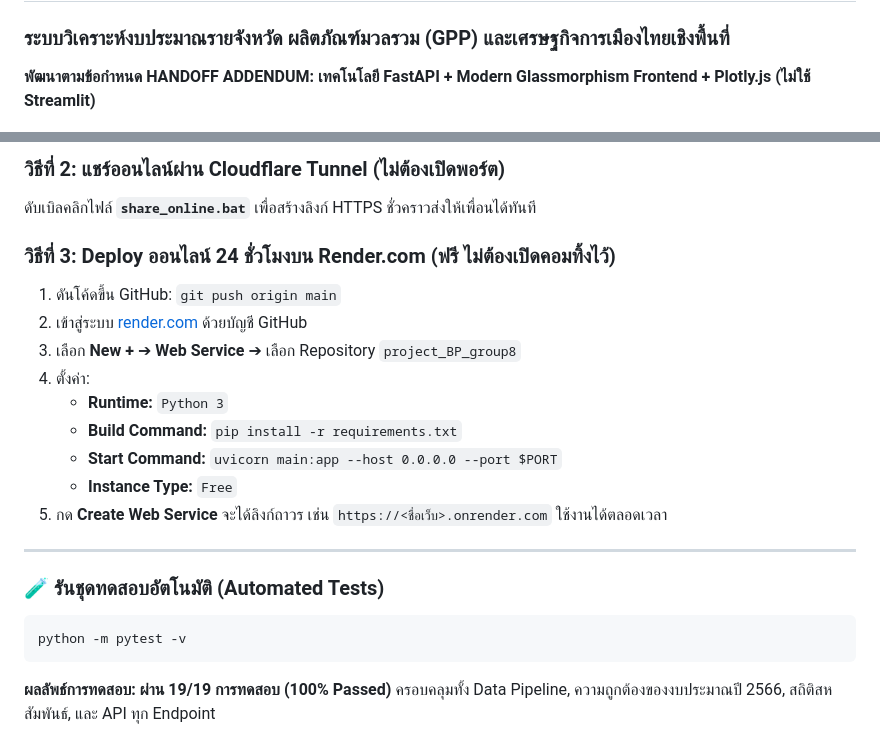
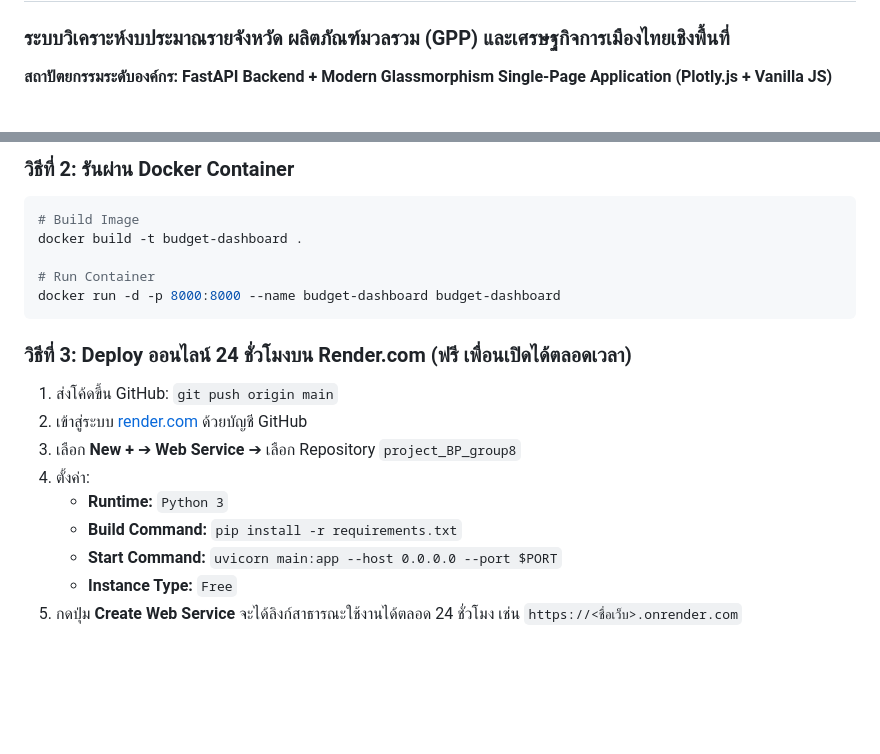
Before and after one commit to niradaa-art/project_BP_group8, a Markdown page: README.md, 2 parts joined by grey strips. Drawn GitHub-style; blank space fills up the shorter version.

````diff
--- a/README.md
+++ b/README.md
@@ -1,6 +1,6 @@
 # Provincial Budget Intelligence Dashboard (Thailand FY 2566)
 ### ระบบวิเคราะห์งบประมาณรายจังหวัด ผลิตภัณฑ์มวลรวม (GPP) และเศรษฐกิจการเมืองไทยเชิงพื้นที่
-**พัฒนาตามข้อกำหนด HANDOFF ADDENDUM: เทคโนโลยี FastAPI + Modern Glassmorphism Frontend + Plotly.js (ไม่ใช้ Streamlit)**
+**สถาปัตยกรรมระดับองค์กร: FastAPI Backend + Modern Glassmorphism Single-Page Application (Plotly.js + Vanilla JS)**
 
 [![Python 3.12](https://img.shields.io/badge/Python-3.12-blue.svg)](https://www.python.org/)
 [![FastAPI](https://img.shields.io/badge/FastAPI-0.110+-009688.svg)](https://fastapi.tiangolo.com/)
@@ -139,9 +151,15 @@ python run.py
 
-### วิธีที่ 2: แชร์ออนไลน์ผ่าน Cloudflare Tunnel (ไม่ต้องเปิดพอร์ต)
-ดับเบิลคลิกไฟล์ **`share_online.bat`** เพื่อสร้างลิงก์ HTTPS ชั่วคราวส่งให้เพื่อนได้ทันที
+### วิธีที่ 2: รันผ่าน Docker Container
+```bash
+# Build Image
+docker build -t budget-dashboard .
 
-### วิธีที่ 3: Deploy ออนไลน์ 24 ชั่วโมงบน Render.com (ฟรี ไม่ต้องเปิดคอมทิ้งไว้)
-1. ดันโค้ดขึ้น GitHub: `git push origin main`
+# Run Container
+docker run -d -p 8000:8000 --name budget-dashboard budget-dashboard
+```
+
+### วิธีที่ 3: Deploy ออนไลน์ 24 ชั่วโมงบน Render.com (ฟรี เพื่อนเปิดได้ตลอดเวลา)
+1. ส่งโค้ดขึ้น GitHub: `git push origin main`
 2. เข้าสู่ระบบ [render.com](https://render.com) ด้วยบัญชี GitHub
 3. เลือก **New +** ➔ **Web Service** ➔ เลือก Repository `project_BP_group8`
 4. ตั้งค่า:
@@ -149,12 +167,4 @@ python run.py
    - **Build Command:** `pip install -r requirements.txt`
    - **Start Command:** `uvicorn main:app --host 0.0.0.0 --port $PORT`
    - **Instance Type:** `Free`
-5. กด **Create Web Service** จะได้ลิงก์ถาวร เช่น `https://<ชื่อเว็บ>.onrender.com` ใช้งานได้ตลอดเวลา
-
----
-
-### 🧪 รันชุดทดสอบอัตโนมัติ (Automated Tests)
-```bash
-python -m pytest -v
-```
-**ผลลัพธ์การทดสอบ: ผ่าน 19/19 การทดสอบ (100% Passed)** ครอบคลุมทั้ง Data Pipeline, ความถูกต้องของงบประมาณปี 2566, สถิติสหสัมพันธ์, และ API ทุก Endpoint
+5. กดปุ่ม **Create Web Service** จะได้ลิงก์สาธารณะใช้งานได้ตลอด 24 ชั่วโมง เช่น `https://<ชื่อเว็บ>.onrender.com`
````
Also changed, not shown: other parts of README.md (+93 -81 lines).
